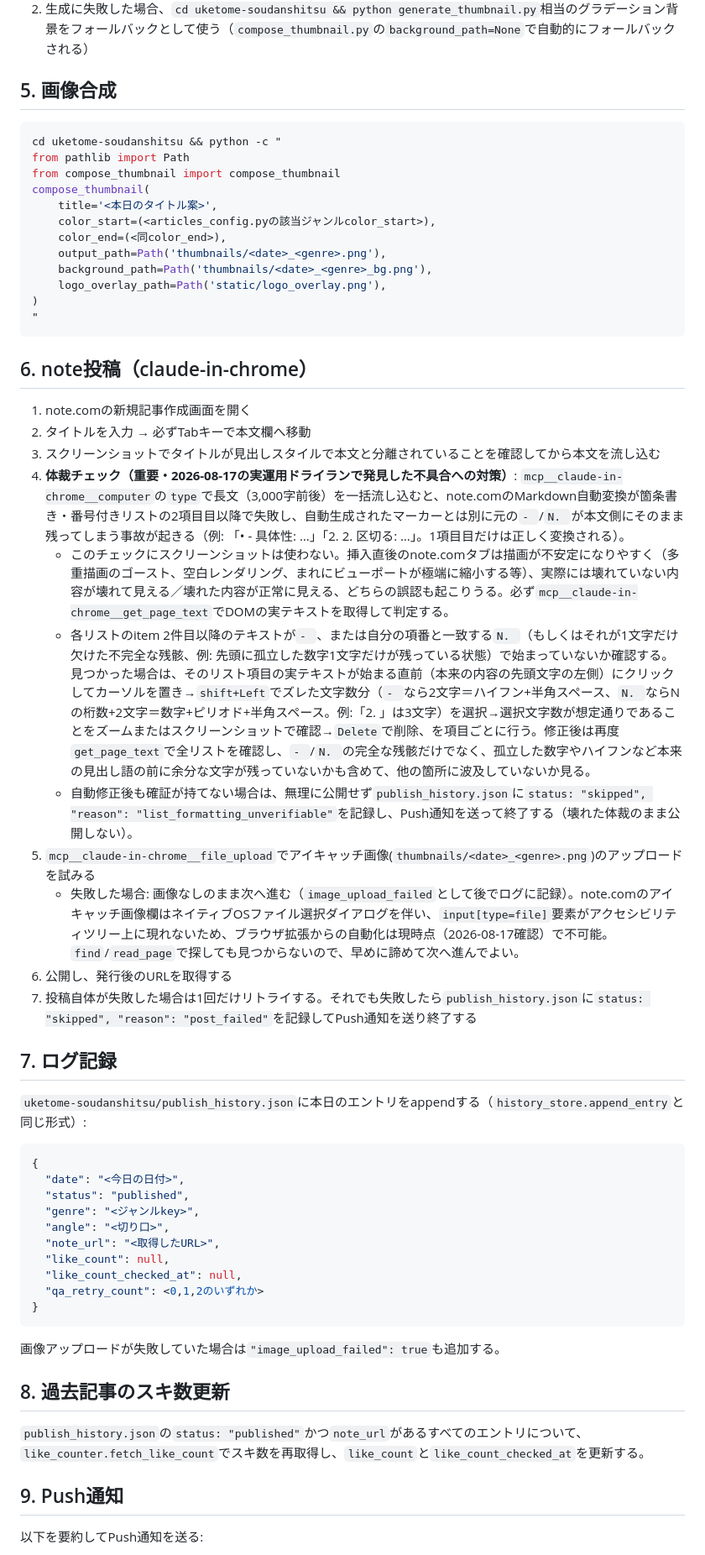
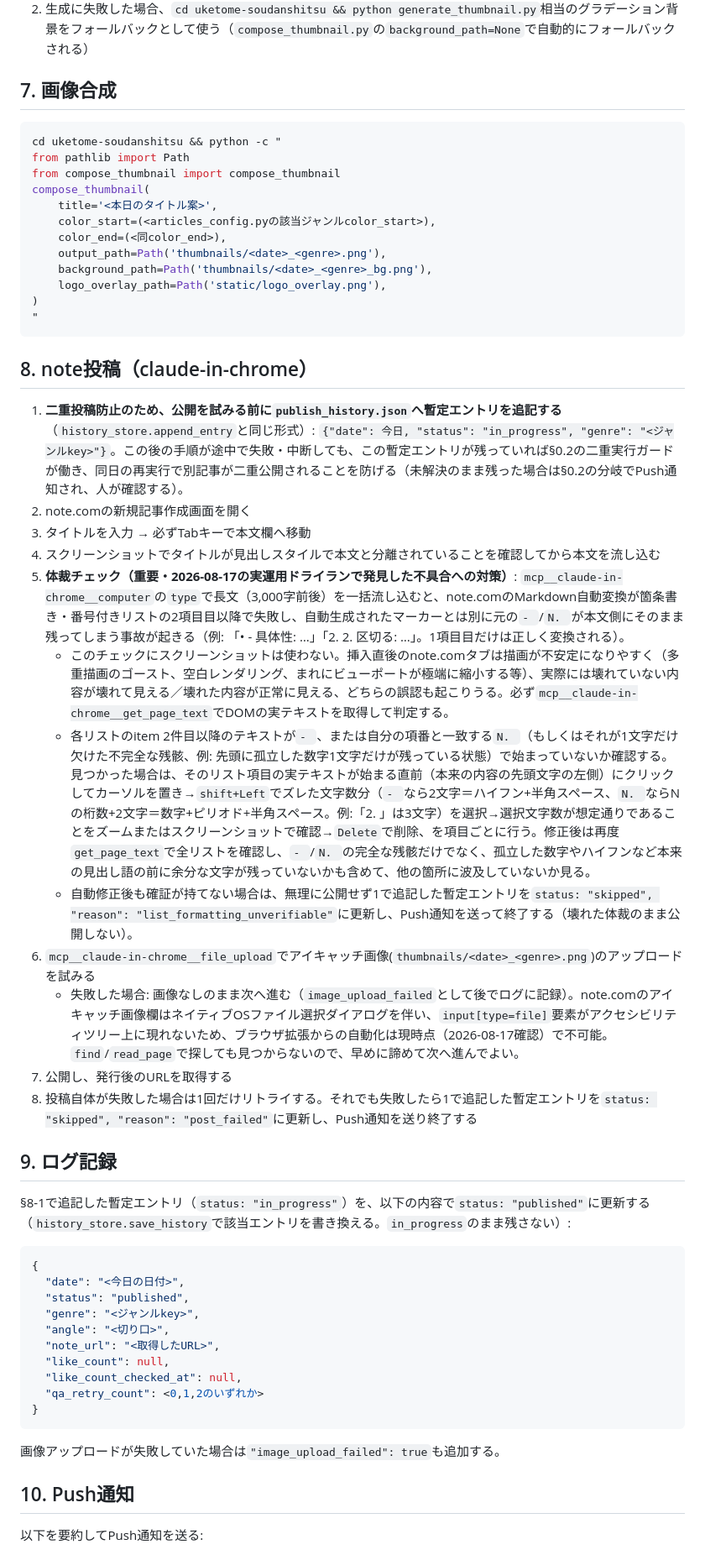
Before and after one commit to grant1493-svg/kotodama-fortune, a Markdown page: uketome-soudanshitsu/daily_routine.md, the part around one of its changes. Shown at 84% size. Rendered like a GitHub page.

````diff
--- a/uketome-soudanshitsu/daily_routine.md
+++ b/uketome-soudanshitsu/daily_routine.md
@@ -31,7 +65,7 @@ Agentツールで`concept-planner-soudan`を起動し、分析ブリーフを渡
    - 注意（2026-08-17の実運用ドライランで確認済み）: 現在のCanva連携ツールセットには、生成した候補（candidate）を書き出し可能な正式デザインへ実体化する手段が含まれておらず、711×400程度の低解像度プレビューしか得られない場合がある。この場合は無理に高解像度化を試みず、生成失敗として扱い次のフォールバックへ進んでよい。
 2. 生成に失敗した場合、`cd uketome-soudanshitsu && python generate_thumbnail.py`相当のグラデーション背景をフォールバックとして使う（`compose_thumbnail.py`の`background_path=None`で自動的にフォールバックされる）
 
-## 5. 画像合成
+## 7. 画像合成
 
 ```bash
 cd uketome-soudanshitsu && python -c "
@@ -48,23 +82,24 @@ compose_thumbnail(
 "
 ```
 
-## 6. note投稿（claude-in-chrome）
+## 8. note投稿（claude-in-chrome）
 
-1. note.comの新規記事作成画面を開く
-2. タイトルを入力 → 必ずTabキーで本文欄へ移動
-3. スクリーンショットでタイトルが見出しスタイルで本文と分離されていることを確認してから本文を流し込む
-4. **体裁チェック（重要・2026-08-17の実運用ドライランで発見した不具合への対策）**: `mcp__claude-in-chrome__computer`の`type`で長文（3,000字前後）を一括流し込むと、note.comのMarkdown自動変換が箇条書き・番号付きリストの2項目目以降で失敗し、自動生成されたマーカーとは別に元の`- `/`N. `が本文側にそのまま残ってしまう事故が起きる（例: 「• - 具体性: …」「2. 2. 区切る: …」。1項目目だけは正しく変換される）。
+1. **二重投稿防止のため、公開を試みる前に`publish_history.json`へ暫定エントリを追記する**（`history_store.append_entry`と同じ形式）: `{"date": 今日, "status": "in_progress", "genre": "<ジャンルkey>"}`。この後の手順が途中で失敗・中断しても、この暫定エントリが残っていれば§0.2の二重実行ガードが働き、同日の再実行で別記事が二重公開されることを防げる（未解決のまま残った場合は§0.2の分岐でPush通知され、人が確認する）。
+2. note.comの新規記事作成画面を開く
+3. タイトルを入力 → 必ずTabキーで本文欄へ移動
+4. スクリーンショットでタイトルが見出しスタイルで本文と分離されていることを確認してから本文を流し込む
+5. **体裁チェック（重要・2026-08-17の実運用ドライランで発見した不具合への対策）**: `mcp__claude-in-chrome__computer`の`type`で長文（3,000字前後）を一括流し込むと、note.comのMarkdown自動変換が箇条書き・番号付きリストの2項目目以降で失敗し、自動生成されたマーカーとは別に元の`- `/`N. `が本文側にそのまま残ってしまう事故が起きる（例: 「• - 具体性: …」「2. 2. 区切る: …」。1項目目だけは正しく変換される）。
    - このチェックにスクリーンショットは使わない。挿入直後のnote.comタブは描画が不安定になりやすく（多重描画のゴースト、空白レンダリング、まれにビューポートが極端に縮小する等）、実際には壊れていない内容が壊れて見える／壊れた内容が正常に見える、どちらの誤認も起こりうる。必ず`mcp__claude-in-chrome__get_page_text`でDOMの実テキストを取得して判定する。
    - 各リストのitem 2件目以降のテキストが`- `、または自分の項番と一致する`N. `（もしくはそれが1文字だけ欠けた不完全な残骸、例: 先頭に孤立した数字1文字だけが残っている状態）で始まっていないか確認する。見つかった場合は、そのリスト項目の実テキストが始まる直前（本来の内容の先頭文字の左側）にクリックしてカーソルを置き→`shift+Left`でズレた文字数分（`- `なら2文字＝ハイフン+半角スペース、`N. `ならNの桁数+2文字＝数字+ピリオド+半角スペース。例:「2. 」は3文字）を選択→選択文字数が想定通りであることをズームまたはスクリーンショットで確認→`Delete`で削除、を項目ごとに行う。修正後は再度`get_page_text`で全リストを確認し、`- `/`N. `の完全な残骸だけでなく、孤立した数字やハイフンなど本来の見出し語の前に余分な文字が残っていないかも含めて、他の箇所に波及していないか見る。
-   - 自動修正後も確証が持てない場合は、無理に公開せず`publish_history.json`に`status: "skipped", "reason": "list_formatting_unverifiable"`を記録し、Push通知を送って終了する（壊れた体裁のまま公開しない）。
-5. `mcp__claude-in-chrome__file_upload`でアイキャッチ画像(`thumbnails/<date>_<genre>.png`)のアップロードを試みる
+   - 自動修正後も確証が持てない場合は、無理に公開せず1で追記した暫定エントリを`status: "skipped", "reason": "list_formatting_unverifiable"`に更新し、Push通知を送って終了する（壊れた体裁のまま公開しない）。
+6. `mcp__claude-in-chrome__file_upload`でアイキャッチ画像(`thumbnails/<date>_<genre>.png`)のアップロードを試みる
    - 失敗した場合: 画像なしのまま次へ進む（`image_upload_failed`として後でログに記録）。note.comのアイキャッチ画像欄はネイティブOSファイル選択ダイアログを伴い、`input[type=file]`要素がアクセシビリティツリー上に現れないため、ブラウザ拡張からの自動化は現時点（2026-08-17確認）で不可能。`find`/`read_page`で探しても見つからないので、早めに諦めて次へ進んでよい。
-6. 公開し、発行後のURLを取得する
-7. 投稿自体が失敗した場合は1回だけリトライする。それでも失敗したら`publish_history.json`に`status: "skipped", "reason": "post_failed"`を記録してPush通知を送り終了する
+7. 公開し、発行後のURLを取得する
+8. 投稿自体が失敗した場合は1回だけリトライする。それでも失敗したら1で追記した暫定エントリを`status: "skipped", "reason": "post_failed"`に更新し、Push通知を送り終了する
 
-## 7. ログ記録
+## 9. ログ記録
 
-`uketome-soudanshitsu/publish_history.json`に本日のエントリをappendする（`history_store.append_entry`と同じ形式）:
+§8-1で追記した暫定エントリ（`status: "in_progress"`）を、以下の内容で`status: "published"`に更新する（`history_store.save_history`で該当エントリを書き換える。`in_progress`のまま残さない）:
 
 ```json
 {
@@ -81,11 +116,7 @@ compose_thumbnail(
 
 画像アップロードが失敗していた場合は`"image_upload_failed": true`も追加する。
 
-## 8. 過去記事のスキ数更新
-
-`publish_history.json`の`status: "published"`かつ`note_url`があるすべてのエントリについて、`like_counter.fetch_like_count`でスキ数を再取得し、`like_count`と`like_count_checked_at`を更新する。
-
-## 9. Push通知
+## 10. Push通知
 
 以下を要約してPush通知を送る:
 - 選んだジャンル・切り口
````
Also changed, not shown: other parts of uketome-soudanshitsu/daily_routine.md (+46 -12 lines), CLAUDE.md (+3 -1 lines).
